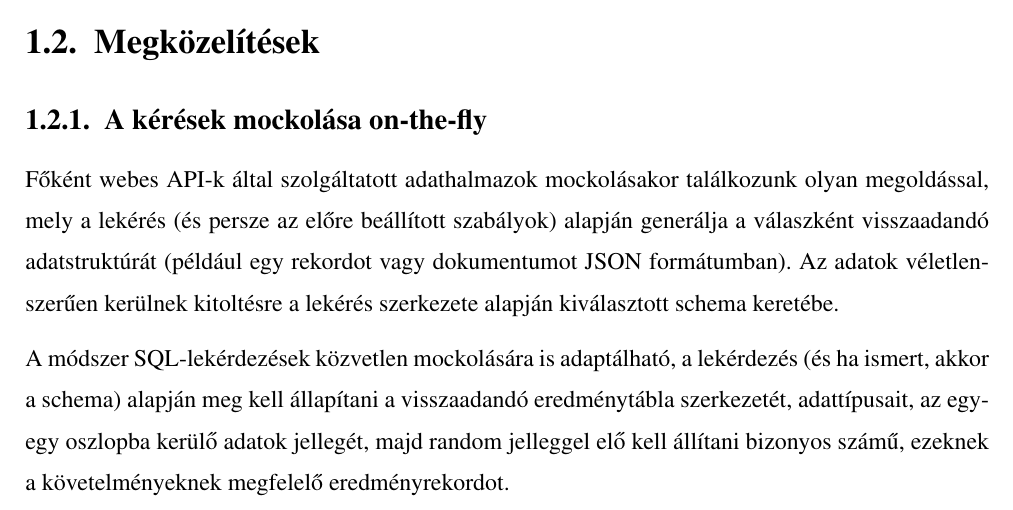
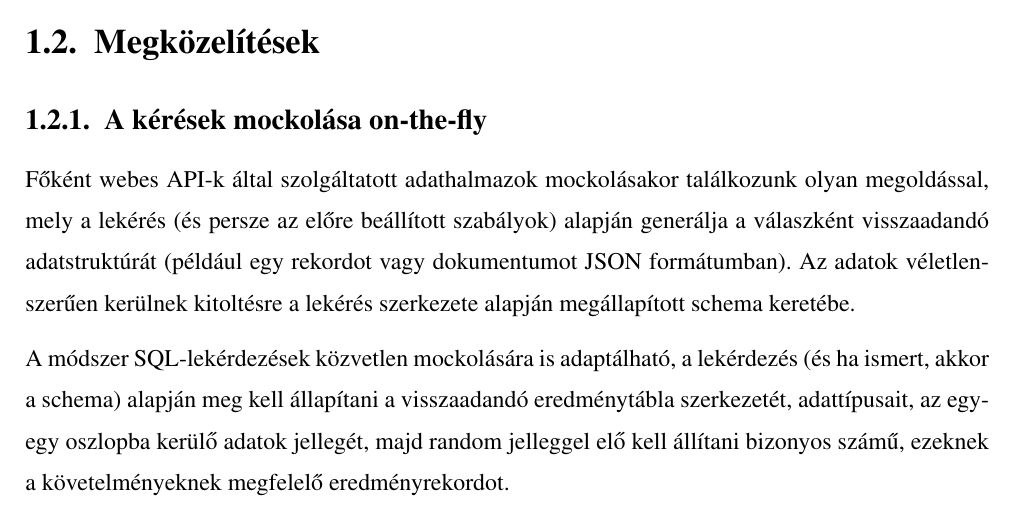
Before and after one commit to davidsusu/holodb-tdk, a LaTeX thesis (dolgozat/src/index.tex): part of page 7 of 20, cut so that both start at the same text. Compiled offline with pdfLaTeX.

Commit message:
Updated: 1 file changed, 1 insertion(+), 1 deletion(-)
M  dolgozat/src/index.tex

```diff
--- a/dolgozat/src/index.tex
+++ b/dolgozat/src/index.tex
@@ -156,7 +156,7 @@ Főként webes API-k által szolgáltatott adathalmazok mockolásakor találkozu
 mely a lekérés (és persze az előre beállított szabályok)
 alapján generálja a válaszként visszaadandó adatstruktúrát
 (például egy rekordot vagy dokumentumot JSON formátumban).
-Az adatok véletlenszerűen kerülnek kitoltésre a lekérés szerkezete alapján kiválasztott schema keretébe.
+Az adatok véletlenszerűen kerülnek kitoltésre a lekérés szerkezete alapján megállapított schema keretébe.
 
 A módszer SQL-lekérdezések közvetlen mockolására is adaptálható,
 a lekérdezés (és ha ismert, akkor a schema) alapján meg kell állapítani
```
